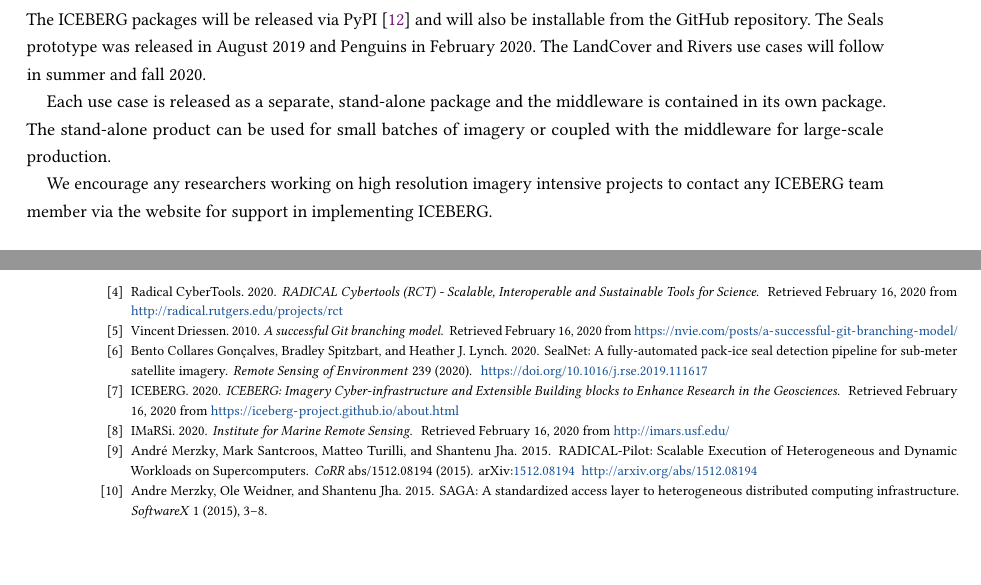
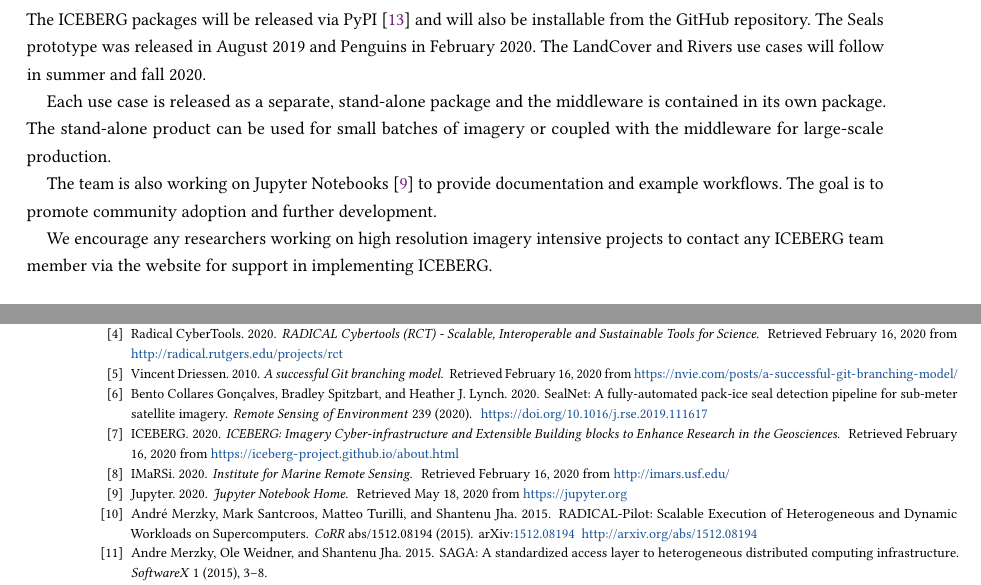
Before and after one commit to bspitzbart/PEARC20, a LaTeX paper (iceberg-pearc-final.tex, which reads iceberg-pearc.bib): two parts of pages 7 and 8 of 8, joined at a grey line, cut so that both start at the same text, the shorter picture padded with empty space. The pictures show the PDF file iceberg-pearc-final.pdf that the author committed with the source.

Commit message:
add Jupyter notebooks

```diff
--- a/iceberg-pearc-final.tex
+++ b/iceberg-pearc-final.tex
@@ -288,6 +288,8 @@ Each use case is released as a separate, stand-alone package and the
 middleware is contained in its own package.  The stand-alone product can be used for small batches of imagery or coupled with the middleware for
 large-scale production.
 
+The team is also working on Jupyter Notebooks~\cite{JNweb:20} to provide documentation and example workflows.  The goal is to promote community adoption and further development.
+
 We encourage any researchers working on high resolution imagery intensive projects to contact any ICEBERG team member via the website for support in implementing ICEBERG.
 
 \subsection{Non-polar applications}
--- a/iceberg-pearc.bib
+++ b/iceberg-pearc.bib
@@ -49,3 +49,8 @@
   timestamp = {15 March 2020},
   biburl    = {},
   bibsource = {}
+}
+
+@online{JNweb:20,
+	author =       "Jupyter",
+	year =         "2020",
```
Also changed, not shown: iceberg-pearc-final.bbl, iceberg-pearc-final.pdf, iceberg-pearc.bib (3 more changed lines).
